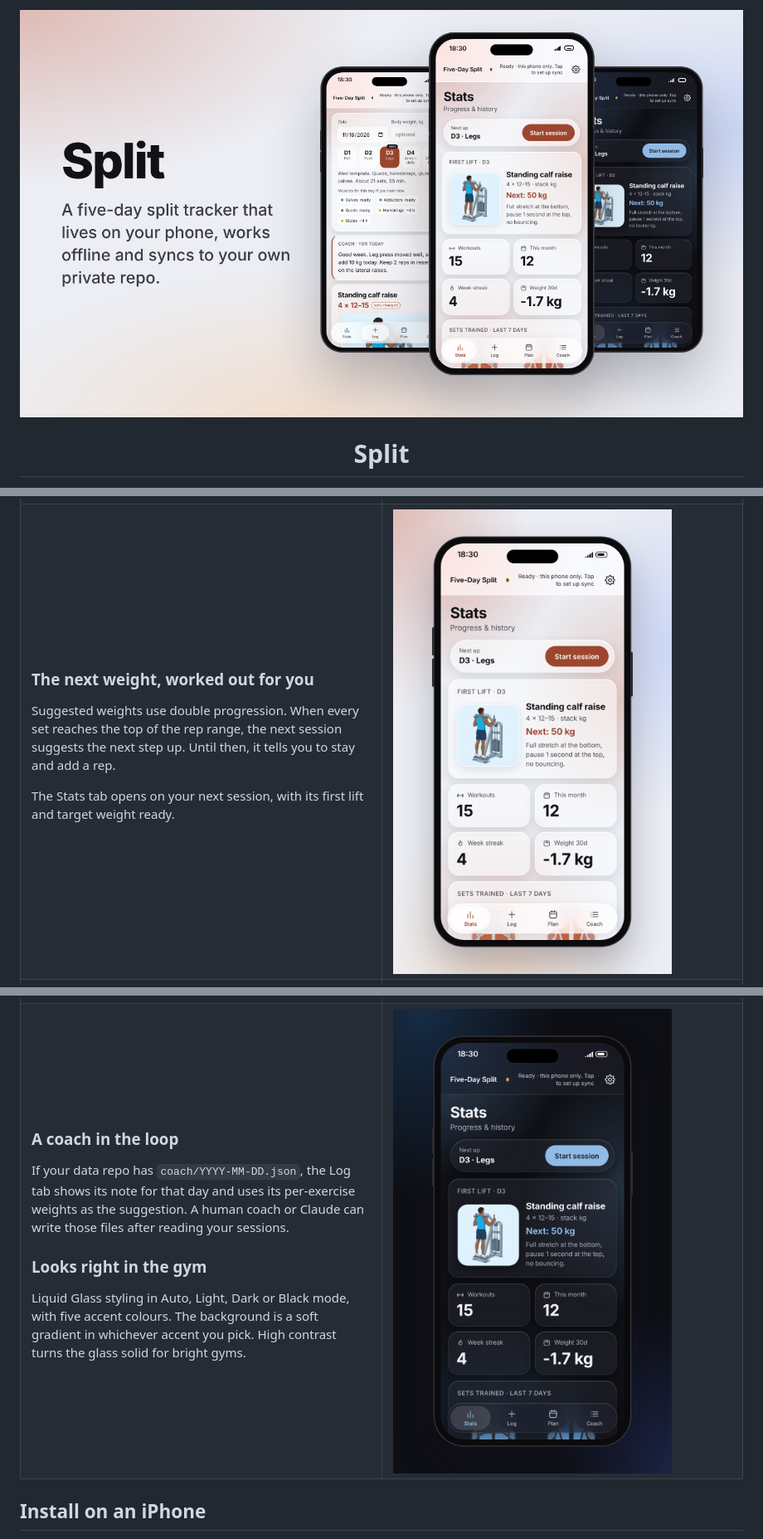
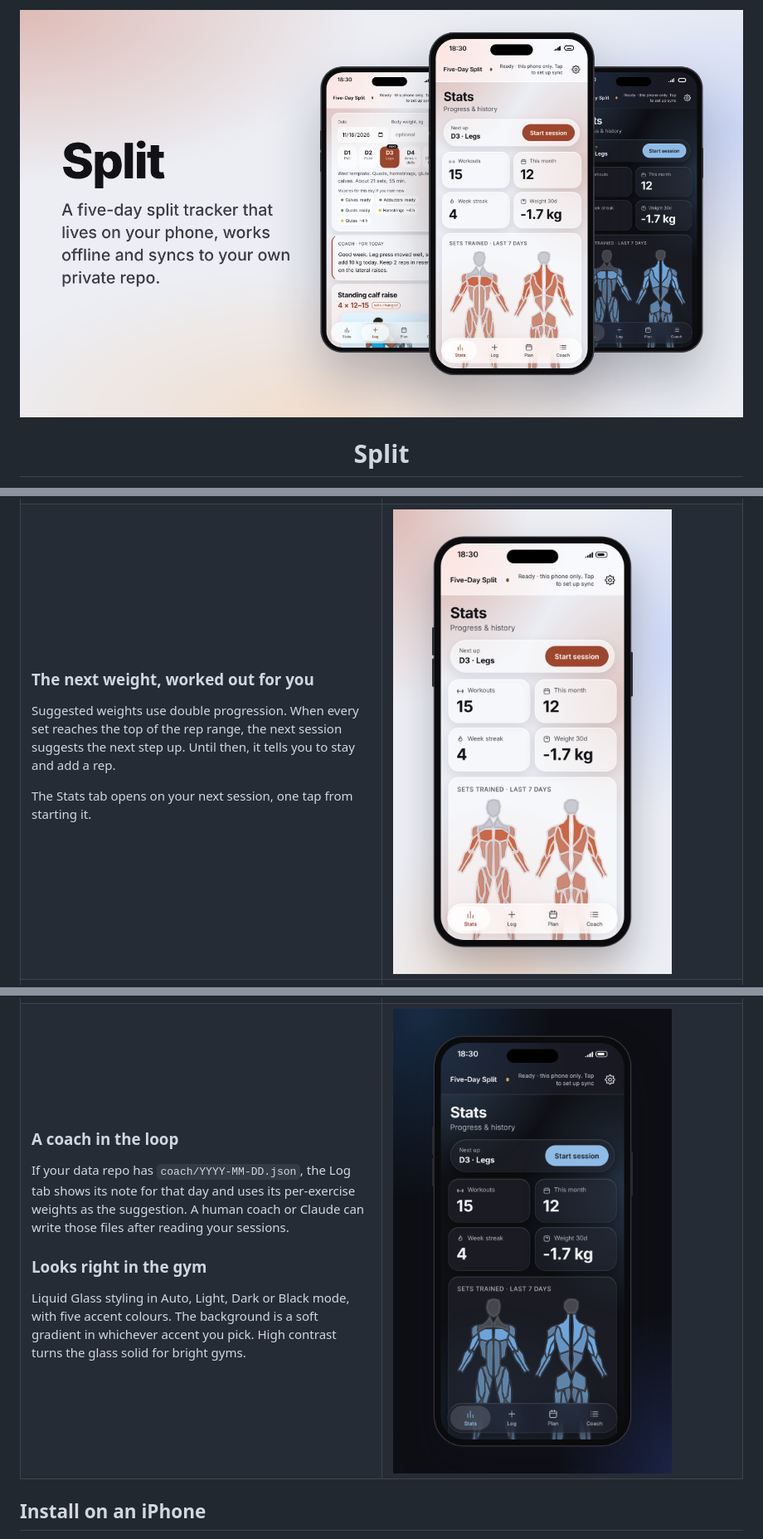
Before and after one commit to correacarlosarturo/split-tracker, a Markdown page: README.md, 3 parts joined by grey strips. Shown at 83% size. Rendered like a GitHub page; pictures changed too: docs/screenshots/dark.png, docs/screenshots/hero.png, docs/screenshots/stats.png.

```diff
--- a/README.md
+++ b/README.md
@@ -40,10 +40,10 @@ Each exercise shows a short animation of its start and end position, the form cu
 
 Suggested weights use double progression. When every set reaches the top of the rep range, the next session suggests the next step up. Until then, it tells you to stay and add a rep.
 
-The Stats tab opens on your next session, with its first lift and target weight ready.
+The Stats tab opens on your next session, one tap from starting it.
 
 </td>
-<td width="44%"><img src="docs/screenshots/stats.png" alt="The Stats tab: next session, first lift with its animation, and workout totals"></td>
+<td width="44%"><img src="docs/screenshots/stats.png" alt="The Stats tab: next session, workout totals and the muscles trained this week"></td>
 </tr>
 <tr>
 <td width="44%"><img src="docs/screenshots/coach.png" alt="The Coach tab: weekly hard sets per muscle against target ranges"></td>
```
Also changed, not shown: 6 other files.
